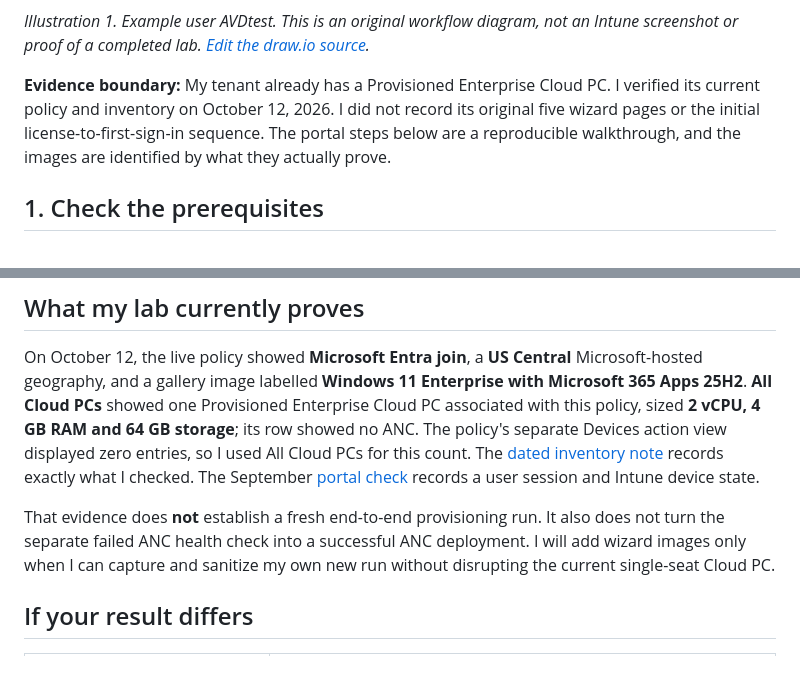
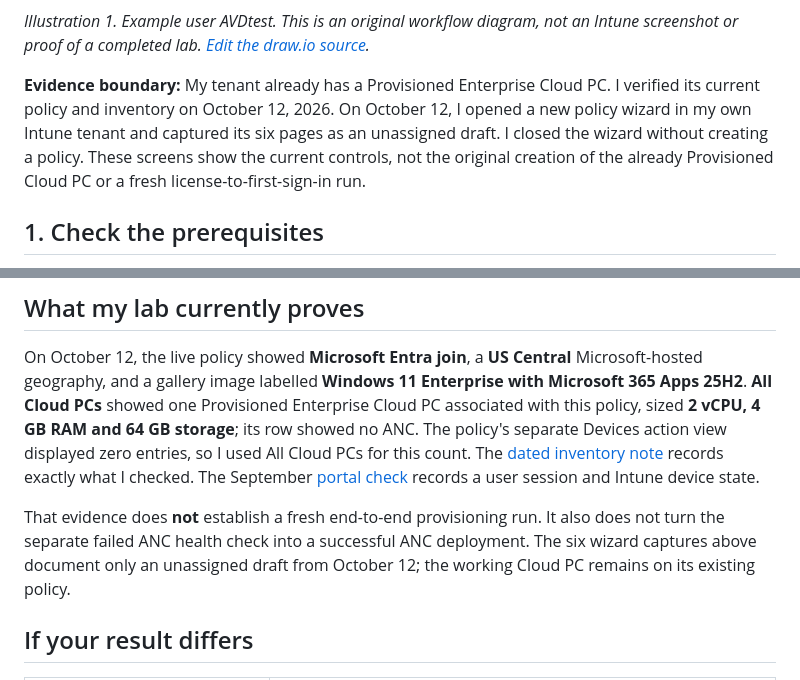
Before and after one commit to AddySidd27/cloud-ai-notes, a Markdown page: src/posts/windows-365-04-provision.md, 2 parts joined by grey strips. Drawn GitHub-style.

```diff
--- a/src/posts/windows-365-04-provision.md
+++ b/src/posts/windows-365-04-provision.md
@@ -17,7 +17,7 @@ In [Part 3](/windows-365/identity-network/), we chose an identity and network pa
 
 *Illustration 1. Example user AVDtest. This is an original workflow diagram, not an Intune screenshot or proof of a completed lab. [Edit the draw.io source](https://github.com/AddySidd27/Windows365-enterprise-engineering/blob/main/architecture/diagrams/exported/windows-365-provisioning-illustration.drawio).*
 
-**Evidence boundary:** My tenant already has a Provisioned Enterprise Cloud PC. I verified its current policy and inventory on October 12, 2026. I did not record its original five wizard pages or the initial license-to-first-sign-in sequence. The portal steps below are a reproducible walkthrough, and the images are identified by what they actually prove.
+**Evidence boundary:** My tenant already has a Provisioned Enterprise Cloud PC. I verified its current policy and inventory on October 12, 2026. On October 12, I opened a new policy wizard in my own Intune tenant and captured its six pages as an unassigned draft. I closed the wizard without creating a policy. These screens show the current controls, not the original creation of the already Provisioned Cloud PC or a fresh license-to-first-sign-in run.
 
 ## 1. Check the prerequisites
 
@@ -102,7 +130,7 @@ When the Cloud PC is **Provisioned**, have the user open [windows365.microsoft.c
 
 On October 12, the live policy showed **Microsoft Entra join**, a **US Central** Microsoft-hosted geography, and a gallery image labelled **Windows 11 Enterprise with Microsoft 365 Apps 25H2**. **All Cloud PCs** showed one Provisioned Enterprise Cloud PC associated with this policy, sized **2 vCPU, 4 GB RAM and 64 GB storage**; its row showed no ANC. The policy's separate Devices action view displayed zero entries, so I used All Cloud PCs for this count. The [dated inventory note](https://github.com/AddySidd27/Windows365-enterprise-engineering/blob/main/evidence/UC-02-2026-10-12-enterprise-policy-inventory.md) records exactly what I checked. The September [portal check](https://github.com/AddySidd27/Windows365-enterprise-engineering/blob/main/evidence/UC-02-2026-09-24-portal-check.md) records a user session and Intune device state.
 
-That evidence does **not** establish a fresh end-to-end provisioning run. It also does not turn the separate failed ANC health check into a successful ANC deployment. I will add wizard images only when I can capture and sanitize my own new run without disrupting the current single-seat Cloud PC.
+That evidence does **not** establish a fresh end-to-end provisioning run. It also does not turn the separate failed ANC health check into a successful ANC deployment. The six wizard captures above document only an unassigned draft from October 12; the working Cloud PC remains on its existing policy.
 
 ## If your result differs
 
```
Also changed, not shown: other parts of src/posts/windows-365-04-provision.md (+41 -13 lines).
